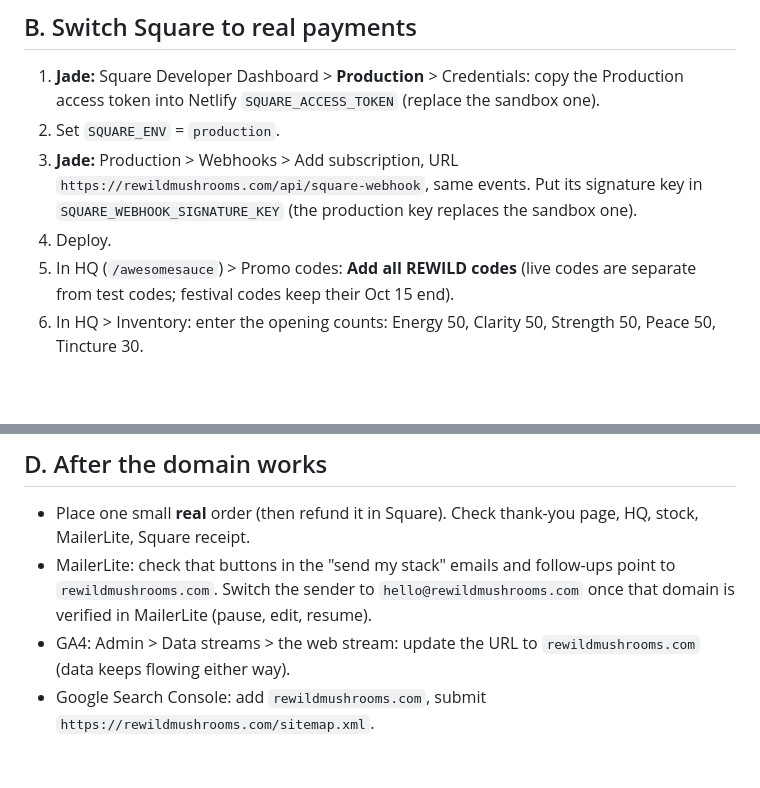
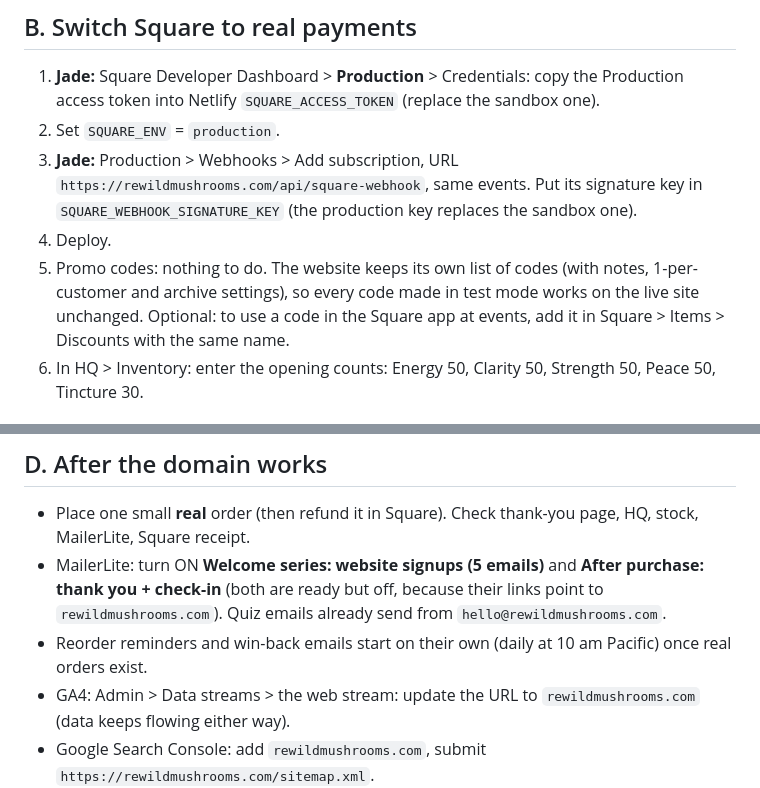
Before and after one commit to rewildmushrooms/rewild-site, a Markdown page: rewild-site 3/PRODUCTION-LAUNCH.md, 2 parts joined by grey strips. GitHub-like rendering; blank space fills up the shorter version.

Commit message:
Launch notes: codes carry over, turn on new email automations [deploy] (5/5)

```diff
--- a/rewild-site 3/PRODUCTION-LAUNCH.md
+++ b/rewild-site 3/PRODUCTION-LAUNCH.md
@@ -13,7 +13,7 @@ Steps marked **Jade** involve passwords, secret keys or account settings. Claude
 2. Set `SQUARE_ENV` = `production`.
 3. **Jade:** Production > Webhooks > Add subscription, URL `https://rewildmushrooms.com/api/square-webhook`, same events. Put its signature key in `SQUARE_WEBHOOK_SIGNATURE_KEY` (the production key replaces the sandbox one).
 4. Deploy.
-5. In HQ (`/awesomesauce`) > Promo codes: **Add all REWILD codes** (live codes are separate from test codes; festival codes keep their Oct 15 end).
+5. Promo codes: nothing to do. The website keeps its own list of codes (with notes, 1-per-customer and archive settings), so every code made in test mode works on the live site unchanged. Optional: to use a code in the Square app at events, add it in Square > Items > Discounts with the same name.
 6. In HQ > Inventory: enter the opening counts: Energy 50, Clarity 50, Strength 50, Peace 50, Tincture 30.
 
 ## C. Point the domain
@@ -27,7 +27,8 @@ Steps marked **Jade** involve passwords, secret keys or account settings. Claude
 
 ## D. After the domain works
 - Place one small **real** order (then refund it in Square). Check thank-you page, HQ, stock, MailerLite, Square receipt.
-- MailerLite: check that buttons in the "send my stack" emails and follow-ups point to `rewildmushrooms.com`. Switch the sender to `hello@rewildmushrooms.com` once that domain is verified in MailerLite (pause, edit, resume).
+- MailerLite: turn ON **Welcome series: website signups (5 emails)** and **After purchase: thank you + check-in** (both are ready but off, because their links point to `rewildmushrooms.com`). Quiz emails already send from `hello@rewildmushrooms.com`.
+- Reorder reminders and win-back emails start on their own (daily at 10 am Pacific) once real orders exist.
 - GA4: Admin > Data streams > the web stream: update the URL to `rewildmushrooms.com` (data keeps flowing either way).
 - Google Search Console: add `rewildmushrooms.com`, submit `https://rewildmushrooms.com/sitemap.xml`.
 - **Old site:** turn off checkout on the old Stripe site, keep the Stripe account for refunds on past orders, and keep a SiteGround backup of WordPress before removing it. Old WordPress URLs already redirect (see `netlify.toml`).
```
